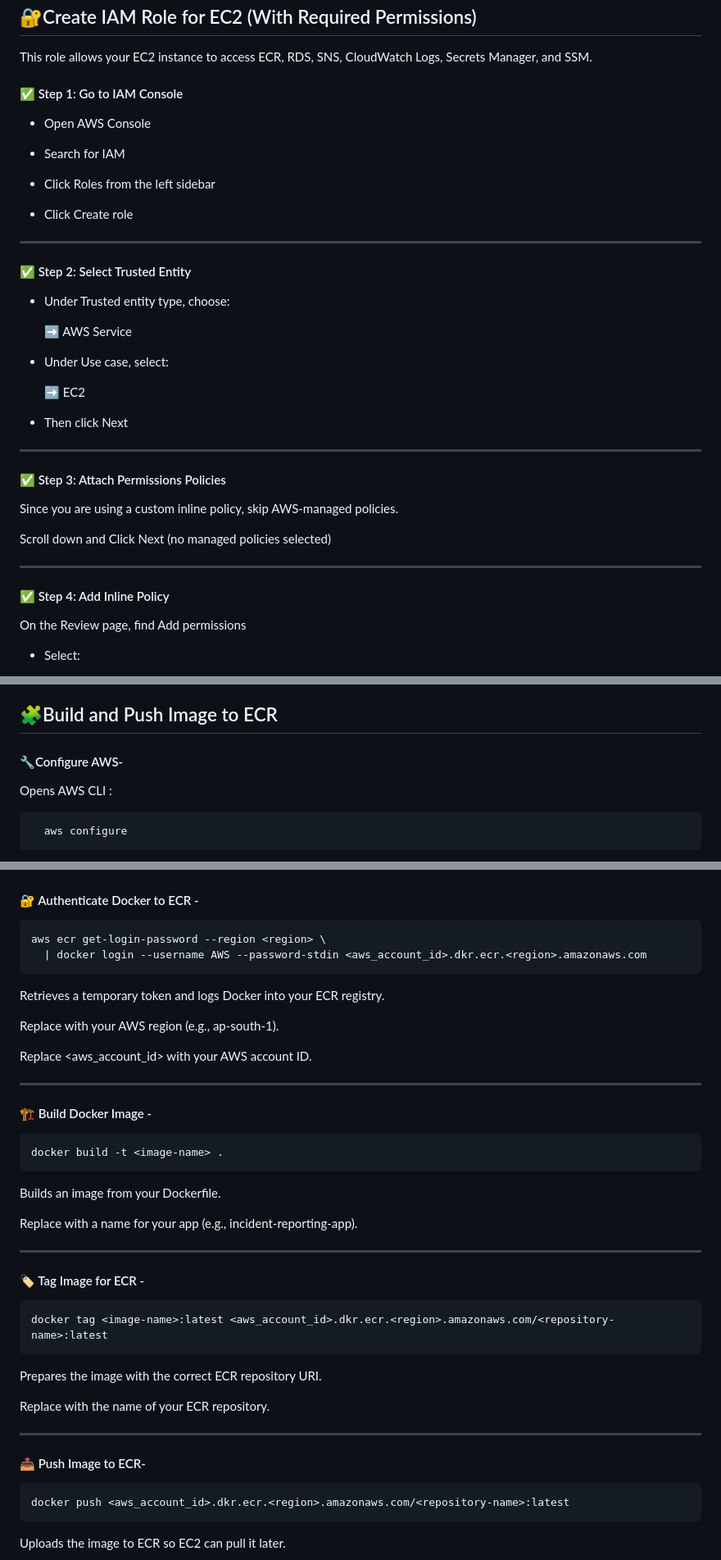
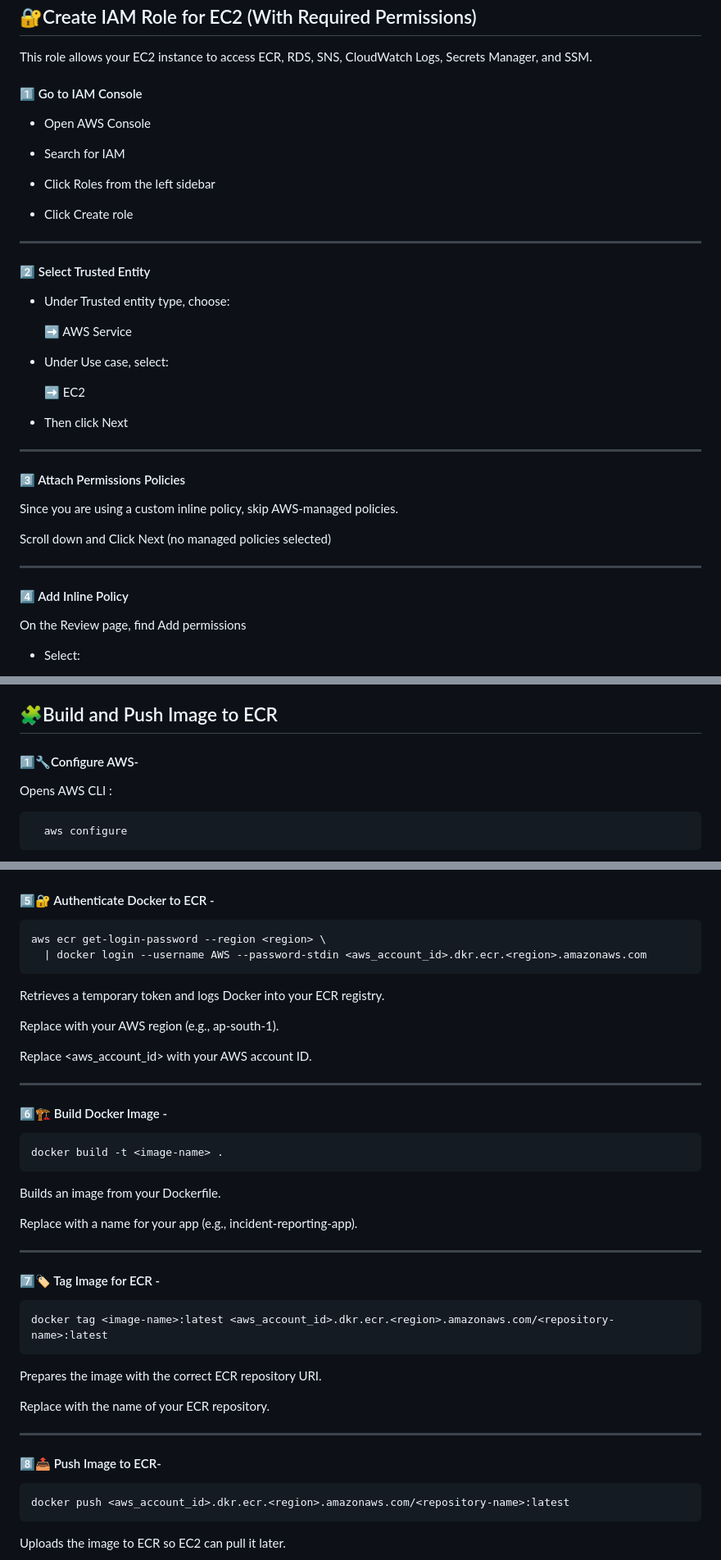
Before and after one commit to ankitajadhav2602/AWS_Project_Repository, a Markdown page: README.md, 3 parts joined by grey strips. Shown at 82% size. Rendered like a GitHub page.

`````diff
--- a/README.md
+++ b/README.md
@@ -368,7 +369,7 @@ Your EC2 instance will start in 1–2 minutes.
 
 This role allows your EC2 instance to access ECR, RDS, SNS, CloudWatch Logs, Secrets Manager, and SSM.
 
-#### ✅ Step 1: Go to IAM Console
+#### 1️⃣ Go to IAM Console
 
 - Open AWS Console
 
@@ -378,7 +379,7 @@ This role allows your EC2 instance to access ECR, RDS, SNS, CloudWatch Logs, Sec
 
 - Click Create role
 ***
-#### ✅ Step 2: Select Trusted Entity
+#### 2️⃣ Select Trusted Entity
 
 - Under Trusted entity type, choose:
 
@@ -389,13 +390,13 @@ This role allows your EC2 instance to access ECR, RDS, SNS, CloudWatch Logs, Sec
   ➡️ EC2
 - Then click Next
 ***
-#### ✅ Step 3: Attach Permissions Policies
+#### 3️⃣ Attach Permissions Policies
 
 Since you are using a custom inline policy, skip AWS-managed policies.
 
 Scroll down and Click Next (no managed policies selected)
 ***
-#### ✅ Step 4: Add Inline Policy
+#### 4️⃣ Add Inline Policy
 
 On the Review page, find Add permissions
 
@@ -689,7 +690,7 @@ Click Create
 
 ## 🧩Build and Push Image to ECR
 
-#### 🔧Configure AWS-
+#### 1️⃣🔧Configure AWS-
 
 Opens AWS CLI :
 
@@ -739,7 +740,7 @@ This command moves you into the newly created folder that contains all the proje
 
 ![ECR Diagram](assets/images/ECR-Commands1.png)
 
-#### 🔐 Authenticate Docker to ECR -
+#### 5️⃣🔐 Authenticate Docker to ECR -
 ``` bash
 aws ecr get-login-password --region <region> \
   | docker login --username AWS --password-stdin <aws_account_id>.dkr.ecr.<region>.amazonaws.com
@@ -751,7 +752,7 @@ Replace <region> with your AWS region (e.g., ap-south-1).
 Replace <aws_account_id> with your AWS account ID.
 
 ***
-#### 🏗️ Build Docker Image -
+#### 6️⃣🏗️ Build Docker Image -
 ```bash
 docker build -t <image-name> .
 ````
@@ -760,7 +761,7 @@ Builds an image from your Dockerfile.
 Replace <image-name> with a name for your app (e.g., incident-reporting-app).
 
 ***
-#### 🏷️ Tag Image for ECR -
+#### 7️⃣🏷️ Tag Image for ECR -
 ```bash
 docker tag <image-name>:latest <aws_account_id>.dkr.ecr.<region>.amazonaws.com/<repository-name>:latest
 ```
@@ -768,7 +769,7 @@ Prepares the image with the correct ECR repository URI.
 
 Replace <repository-name> with the name of your ECR repository.
 ***
-#### 📤 Push Image to ECR-
+#### 8️⃣📤 Push Image to ECR-
 ```bash
 docker push <aws_account_id>.dkr.ecr.<region>.amazonaws.com/<repository-name>:latest
 ```
`````
Also changed, not shown: other parts of README.md (+32 -31 lines).
